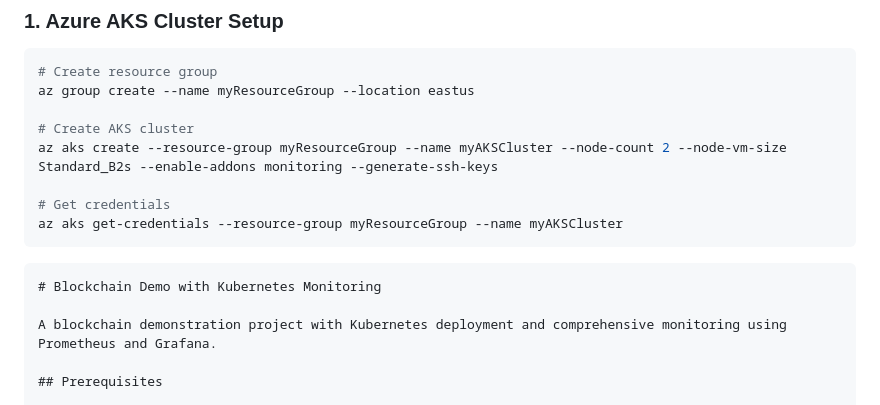
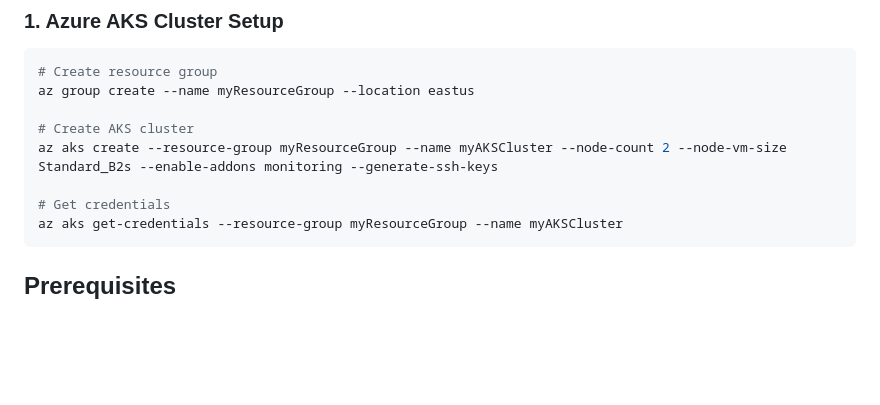
Before and after one commit to vijaymanda06/block-chain-demo, a Markdown page: README.md, the part around the change. Drawn GitHub-style; blank space fills up the shorter version.

````diff
--- a/README.md
+++ b/README.md
@@ -23,11 +23,6 @@ az aks create --resource-group myResourceGroup --name myAKSCluster --node-count
 # Get credentials
 az aks get-credentials --resource-group myResourceGroup --name myAKSCluster
 ```
-
-```markdown:c:\Users\vijay\OneDrive\Desktop\Git Repos\block-chain-demo\README.md
-# Blockchain Demo with Kubernetes Monitoring
-
-A blockchain demonstration project with Kubernetes deployment and comprehensive monitoring using Prometheus and Grafana.
 
 ## Prerequisites
 
````
